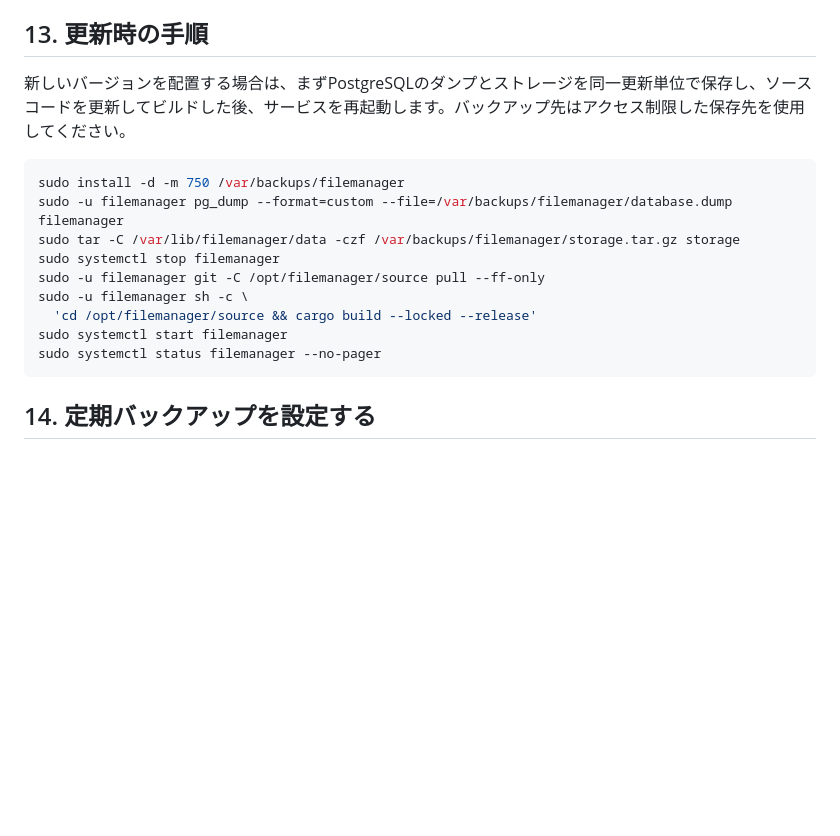
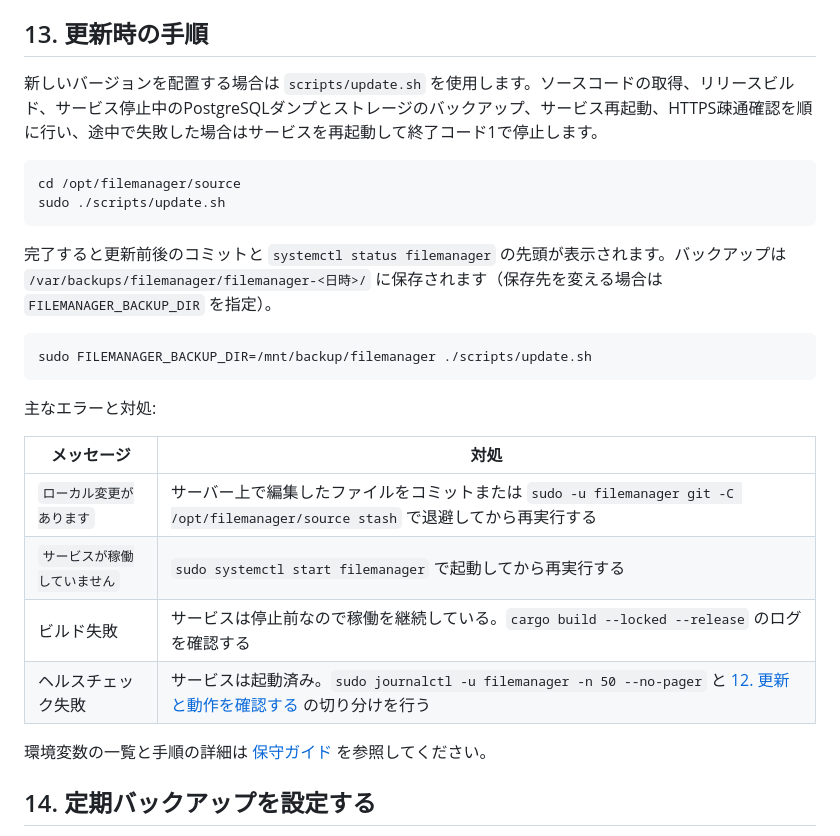
Before and after one commit to kurogoma2013/FileManager3, a Markdown page: docs/09_ubuntu_letsencrypt.md, the part around the change. Rendered like a GitHub page; blank space fills up the shorter version.

Commit message:
Ubuntu手順の更新時の手順を更新スクリプトを使用する方法に変更
Co-Authored-By: Claude Opus 5 <noreply@anthropic.com>

````diff
--- a/docs/09_ubuntu_letsencrypt.md
+++ b/docs/09_ubuntu_letsencrypt.md
@@ -412,19 +412,29 @@ sudo ss -ltnp | grep 3000
 
 ## 13. 更新時の手順
 
-新しいバージョンを配置する場合は、まずPostgreSQLのダンプとストレージを同一更新単位で保存し、ソースコードを更新してビルドした後、サービスを再起動します。バックアップ先はアクセス制限した保存先を使用してください。
+新しいバージョンを配置する場合は `scripts/update.sh` を使用します。ソースコードの取得、リリースビルド、サービス停止中のPostgreSQLダンプとストレージのバックアップ、サービス再起動、HTTPS疎通確認を順に行い、途中で失敗した場合はサービスを再起動して終了コード1で停止します。
 
 ```bash
-sudo install -d -m 750 /var/backups/filemanager
-sudo -u filemanager pg_dump --format=custom --file=/var/backups/filemanager/database.dump filemanager
-sudo tar -C /var/lib/filemanager/data -czf /var/backups/filemanager/storage.tar.gz storage
-sudo systemctl stop filemanager
-sudo -u filemanager git -C /opt/filemanager/source pull --ff-only
-sudo -u filemanager sh -c \
-  'cd /opt/filemanager/source && cargo build --locked --release'
-sudo systemctl start filemanager
-sudo systemctl status filemanager --no-pager
+cd /opt/filemanager/source
+sudo ./scripts/update.sh
 ```
+
+完了すると更新前後のコミットと `systemctl status filemanager` の先頭が表示されます。バックアップは `/var/backups/filemanager/filemanager-<日時>/` に保存されます（保存先を変える場合は `FILEMANAGER_BACKUP_DIR` を指定）。
+
+```bash
+sudo FILEMANAGER_BACKUP_DIR=/mnt/backup/filemanager ./scripts/update.sh
+```
+
+主なエラーと対処:
+
+| メッセージ | 対処 |
+| --- | --- |
+| `ローカル変更があります` | サーバー上で編集したファイルをコミットまたは `sudo -u filemanager git -C /opt/filemanager/source stash` で退避してから再実行する |
+| `サービスが稼働していません` | `sudo systemctl start filemanager` で起動してから再実行する |
+| ビルド失敗 | サービスは停止前なので稼働を継続している。`cargo build --locked --release` のログを確認する |
+| ヘルスチェック失敗 | サービスは起動済み。`sudo journalctl -u filemanager -n 50 --no-pager` と [12. 更新と動作を確認する](#12-更新と動作を確認する) の切り分けを行う |
+
+環境変数の一覧と手順の詳細は [保守ガイド](00_maintenance.md#本番サーバーの更新手順スクリプト) を参照してください。
 
 ## 14. 定期バックアップを設定する
 
````
